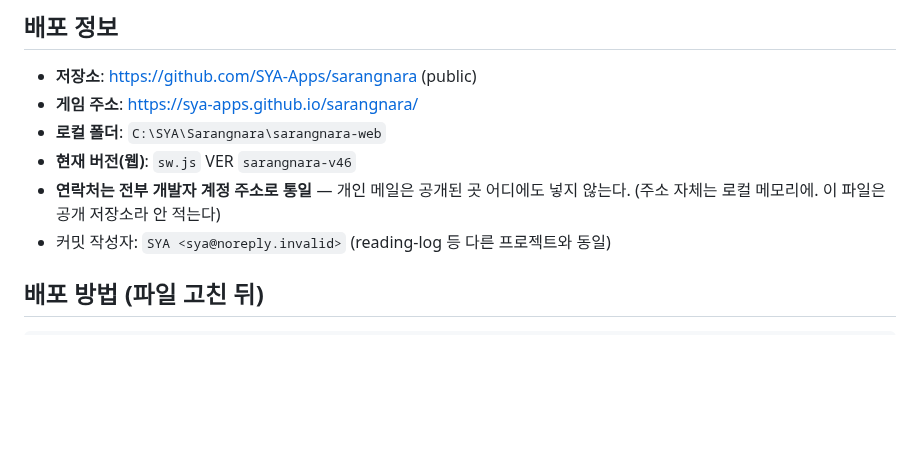
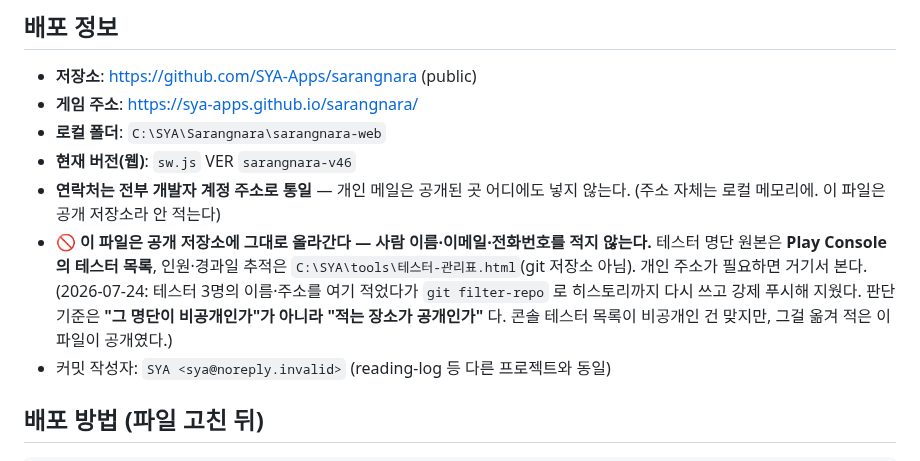
Before and after one commit to SYA-Apps/sarangnara, a Markdown page: WORKLOG.md, the part around the change. GitHub-like rendering; blank space fills up the shorter version.

Commit message:
배포 정보에 규칙 추가: 공개 저장소라 사람 이름·이메일 안 적는다

```diff
--- a/WORKLOG.md
+++ b/WORKLOG.md
@@ -9,6 +9,12 @@
 - **현재 버전(웹)**: `sw.js` VER `sarangnara-v46`
 - **연락처는 전부 개발자 계정 주소로 통일** — 개인 메일은 공개된 곳 어디에도 넣지 않는다.
   (주소 자체는 로컬 메모리에. 이 파일은 공개 저장소라 안 적는다)
+- 🚫 **이 파일은 공개 저장소에 그대로 올라간다 — 사람 이름·이메일·전화번호를 적지 않는다.**
+  테스터 명단 원본은 **Play Console 의 테스터 목록**, 인원·경과일 추적은
+  `C:\SYA\tools\테스터-관리표.html`(git 저장소 아님). 개인 주소가 필요하면 거기서 본다.
+  (2026-07-24: 테스터 3명의 이름·주소를 여기 적었다가 `git filter-repo` 로 히스토리까지 다시 쓰고
+  강제 푸시해 지웠다. 판단 기준은 **"그 명단이 비공개인가"가 아니라 "적는 장소가 공개인가"** 다.
+  콘솔 테스터 목록이 비공개인 건 맞지만, 그걸 옮겨 적은 이 파일이 공개였다.)
 - 커밋 작성자: `SYA <sya@noreply.invalid>` (reading-log 등 다른 프로젝트와 동일)
 
 ## 배포 방법 (파일 고친 뒤)
```
